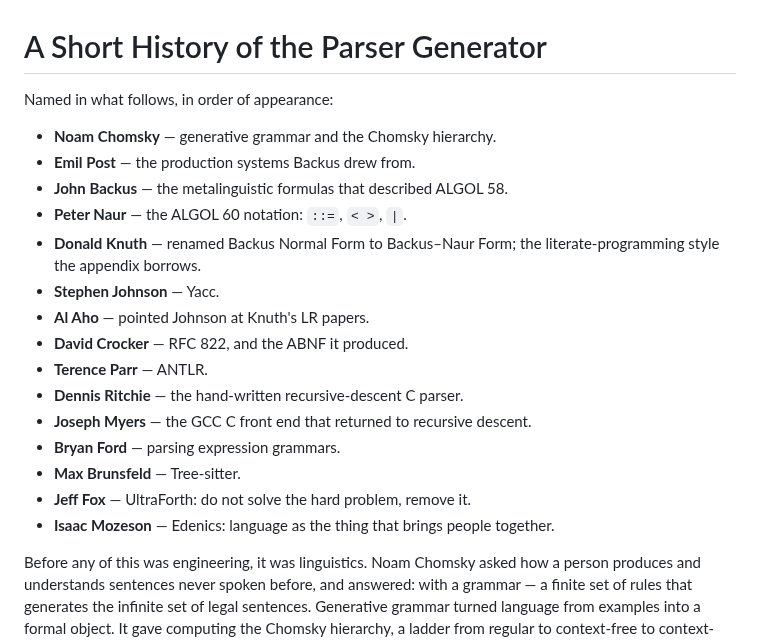
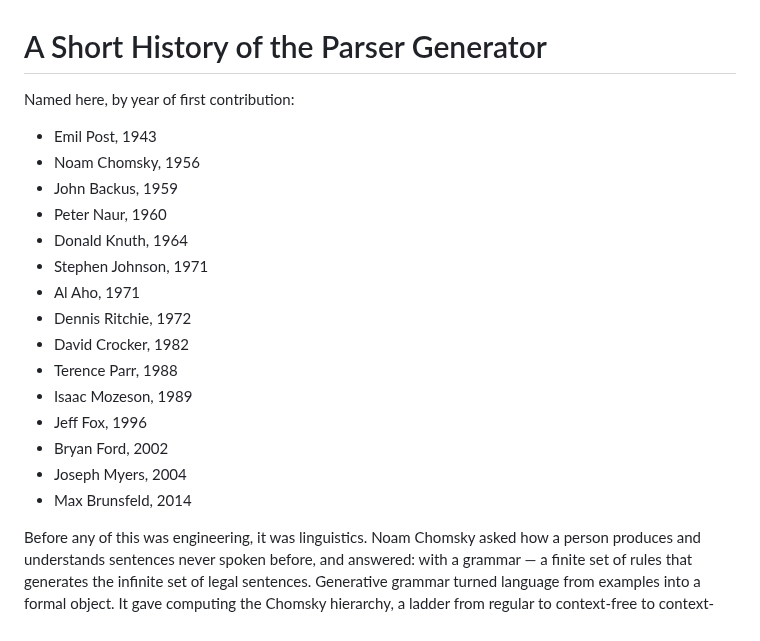
Before and after one commit to moebiusV/hbnf, a Markdown page: HISTORY.md, the part around the change. GitHub-like rendering.

Commit message:
docs: HISTORY — bare name list with first-contribution years

```diff
--- a/HISTORY.md
+++ b/HISTORY.md
@@ -1,22 +1,22 @@
 # A Short History of the Parser Generator
 
-Named in what follows, in order of appearance:
+Named here, by year of first contribution:
 
-- **Noam Chomsky** — generative grammar and the Chomsky hierarchy.
-- **Emil Post** — the production systems Backus drew from.
-- **John Backus** — the metalinguistic formulas that described ALGOL 58.
-- **Peter Naur** — the ALGOL 60 notation: `::=`, `< >`, `|`.
-- **Donald Knuth** — renamed Backus Normal Form to Backus–Naur Form; the literate-programming style the appendix borrows.
-- **Stephen Johnson** — Yacc.
-- **Al Aho** — pointed Johnson at Knuth's LR papers.
-- **David Crocker** — RFC 822, and the ABNF it produced.
-- **Terence Parr** — ANTLR.
-- **Dennis Ritchie** — the hand-written recursive-descent C parser.
-- **Joseph Myers** — the GCC C front end that returned to recursive descent.
-- **Bryan Ford** — parsing expression grammars.
-- **Max Brunsfeld** — Tree-sitter.
-- **Jeff Fox** — UltraForth: do not solve the hard problem, remove it.
-- **Isaac Mozeson** — Edenics: language as the thing that brings people together.
+- Emil Post, 1943
+- Noam Chomsky, 1956
+- John Backus, 1959
+- Peter Naur, 1960
+- Donald Knuth, 1964
+- Stephen Johnson, 1971
+- Al Aho, 1971
+- Dennis Ritchie, 1972
+- David Crocker, 1982
+- Terence Parr, 1988
+- Isaac Mozeson, 1989
+- Jeff Fox, 1996
+- Bryan Ford, 2002
+- Joseph Myers, 2004
+- Max Brunsfeld, 2014
 
 Before any of this was engineering, it was linguistics. Noam Chomsky asked how
 a person produces and understands sentences never spoken before, and answered:
```
